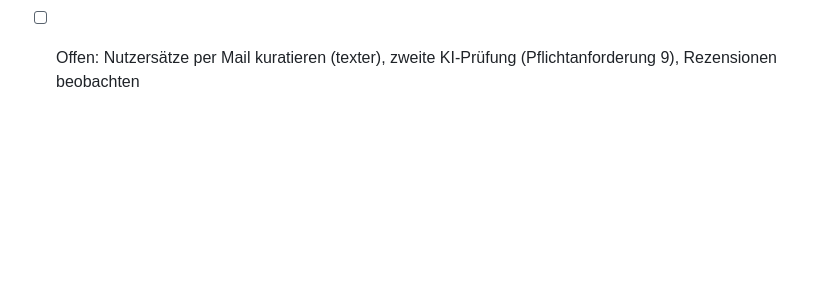
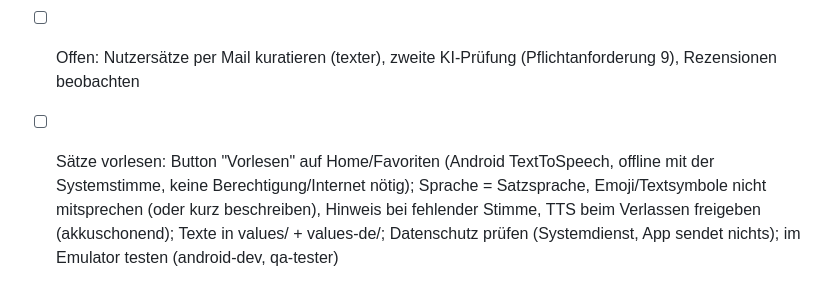
Before and after one commit to Ilitrius/kind-words-app, a Markdown page: TODO.md, the part around the change. GitHub-like rendering; blank space fills up the shorter version.

Commit message:
TODO: Sätze vorlesen
Co-Authored-By: Claude Sonnet 5.5 <noreply@anthropic.com>

```diff
--- a/TODO.md
+++ b/TODO.md
@@ -93,3 +93,4 @@ Legende: `[ ]` offen · `[x]` erledigt · Agent in Klammern
 - [x] (2026-11-08) Lernen auf dem Gerät, "Satz vorschlagen" per Mail, texter-Agent
 - [ ] Nutzer: Bundle 1.0.11 (Build 11) + mapping.txt hochladen (ersetzt 1.0.10); Beschreibung de/en eintragen
 - [ ] Offen: Nutzersätze per Mail kuratieren (texter), zweite KI-Prüfung (Pflichtanforderung 9), Rezensionen beobachten
+- [ ] Sätze vorlesen: Button "Vorlesen" auf Home/Favoriten (Android TextToSpeech, offline mit der Systemstimme, keine Berechtigung/Internet nötig); Sprache = Satzsprache, Emoji/Textsymbole nicht mitsprechen (oder kurz beschreiben), Hinweis bei fehlender Stimme, TTS beim Verlassen freigeben (akkuschonend); Texte in values/ + values-de/; Datenschutz prüfen (Systemdienst, App sendet nichts); im Emulator testen (android-dev, qa-tester)
```
